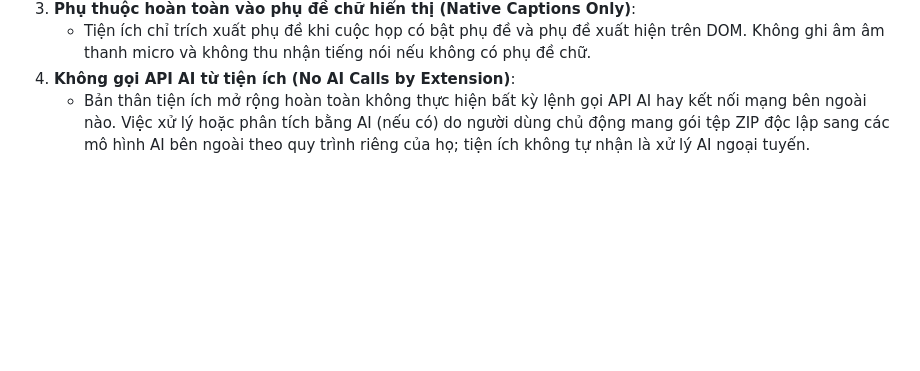
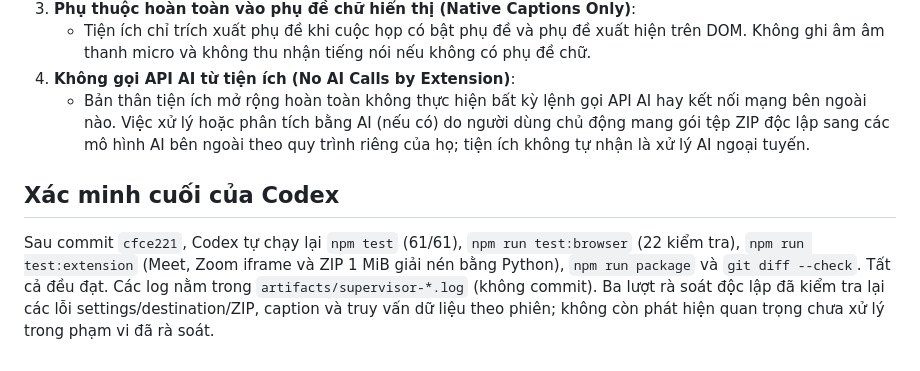
Before and after one commit to b-ai-iot/MeetScribe, a Markdown page: docs/verification.md, the part around the change. Drawn GitHub-style; blank space fills up the shorter version.

```diff
--- a/docs/verification.md
+++ b/docs/verification.md
@@ -75,3 +75,7 @@ Phiên sửa đổi giám sát cuối cùng (final supervised repair pass) đã
    - Tiện ích chỉ trích xuất phụ đề khi cuộc họp có bật phụ đề và phụ đề xuất hiện trên DOM. Không ghi âm âm thanh micro và không thu nhận tiếng nói nếu không có phụ đề chữ.
 4. **Không gọi API AI từ tiện ích (No AI Calls by Extension)**:
    - Bản thân tiện ích mở rộng hoàn toàn không thực hiện bất kỳ lệnh gọi API AI hay kết nối mạng bên ngoài nào. Việc xử lý hoặc phân tích bằng AI (nếu có) do người dùng chủ động mang gói tệp ZIP độc lập sang các mô hình AI bên ngoài theo quy trình riêng của họ; tiện ích không tự nhận là xử lý AI ngoại tuyến.
+
+## Xác minh cuối của Codex
+
+Sau commit `cfce221`, Codex tự chạy lại `npm test` (61/61), `npm run test:browser` (22 kiểm tra), `npm run test:extension` (Meet, Zoom iframe và ZIP 1 MiB giải nén bằng Python), `npm run package` và `git diff --check`. Tất cả đều đạt. Các log nằm trong `artifacts/supervisor-*.log` (không commit). Ba lượt rà soát độc lập đã kiểm tra lại các lỗi settings/destination/ZIP, caption và truy vấn dữ liệu theo phiên; không còn phát hiện quan trọng chưa xử lý trong phạm vi đã rà soát.
```
Also changed, not shown: README.md (+12 -3 lines), docs/superpowers/supervisor-review.md (+8 -0 lines).
